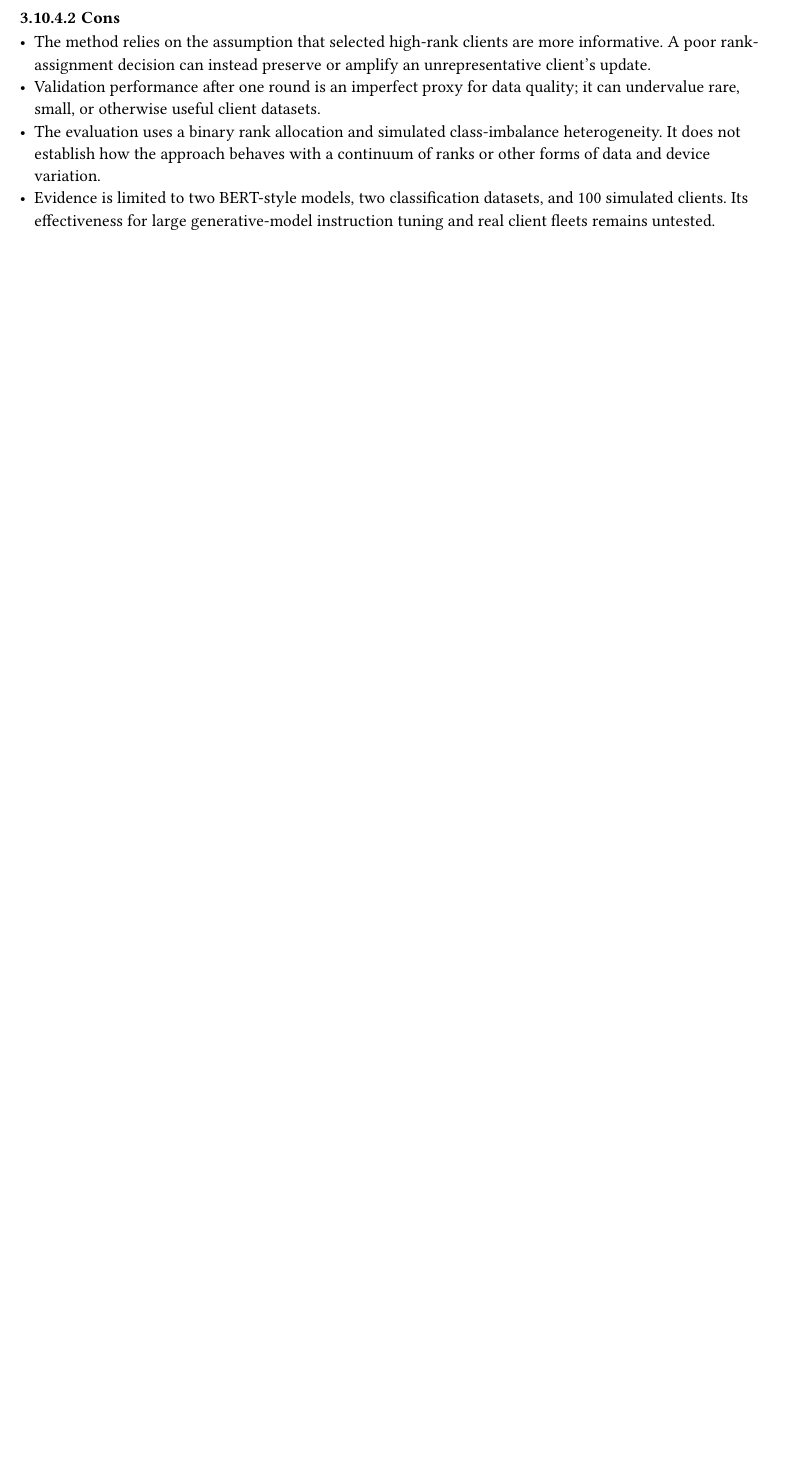
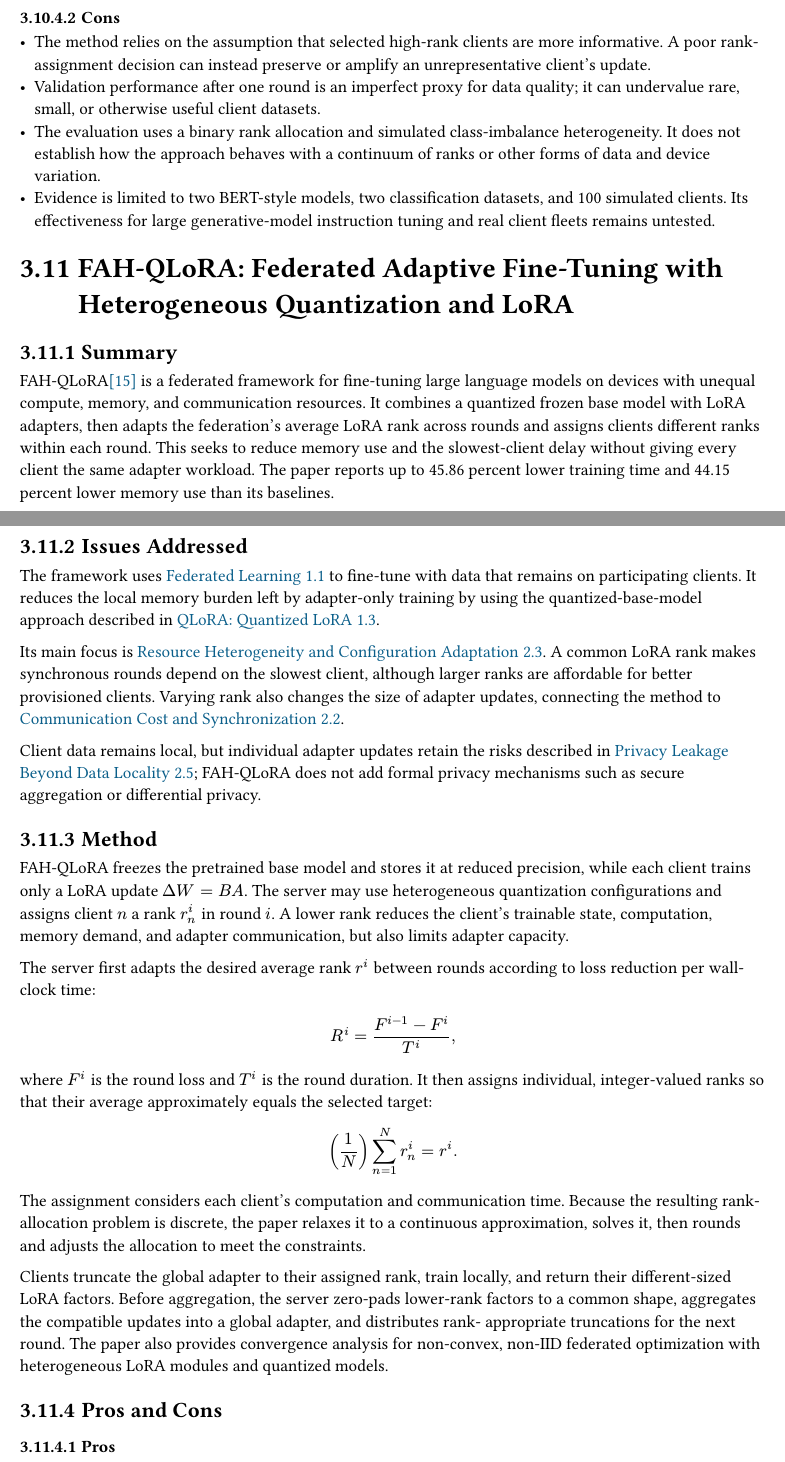
Before and after one commit to cccccabbage/Distributed-LLMs, a Typst document (Distributed-LLMs.typ, which reads papers/FAH-QLoRA.typ, reference.bib): part of page 20 of 26 before the commit and two parts of pages 20 and 21 of 27 after it, the two joined at a grey line, cut so that both start at the same text, the shorter picture padded with empty space. Compiled offline with Typst 0.15.

Commit message:
FAH-QLoRA

```diff
--- /dev/null
+++ b/papers/FAH-QLoRA.typ
@@ -0,0 +1,62 @@
+== FAH-QLoRA: Federated Adaptive Fine-Tuning with Heterogeneous Quantization and LoRA <paper-fah-qlora>
+
+=== Summary
+
+FAH-QLoRA@gao_federated_nodate is a federated framework for fine-tuning large language models on
+devices with unequal compute, memory, and communication resources. It combines a quantized frozen
+base model with LoRA adapters, then adapts the federation's average LoRA rank across rounds and
+assigns clients different ranks within each round. This seeks to reduce memory use and the
+slowest-client delay without giving every client the same adapter workload. The paper reports up to
+45.86 percent lower training time and 44.15 percent lower memory use than its baselines.
+
+=== Issues Addressed
+
+The framework uses @background-federated-learning[Federated Learning] to fine-tune with data that
+remains on participating clients. It reduces the local memory burden left by adapter-only training
+by using the quantized-base-model approach described in @background-qlora[QLoRA: Quantized LoRA].
+
+Its main focus is @issue-resource-heterogeneity[Resource Heterogeneity and Configuration
+  Adaptation]. A common LoRA rank makes synchronous rounds depend on the slowest client, although
+larger ranks are affordable for better provisioned clients. Varying rank also changes the size of
+adapter updates, connecting the method to @issue-communication-cost[Communication Cost and
+  Synchronization].
+
+Client data remains local, but individual adapter updates retain the risks described in
+@issue-privacy-leakage[Privacy Leakage Beyond Data Locality]; FAH-QLoRA does not add formal privacy
+mechanisms such as secure aggregation or differential privacy.
+
+=== Method
+
+FAH-QLoRA freezes the pretrained base model and stores it at reduced precision, while each client
+trains only a LoRA update $Delta W = B A$. The server may use heterogeneous quantization
+configurations and assigns client $n$ a rank $r_n^i$ in round $i$. A lower rank reduces the client's
+trainable state, computation, memory demand, and adapter communication, but also limits adapter
+capacity.
+
+The server first adapts the desired average rank $r^i$ between rounds according to loss reduction
+per wall-clock time:
+
+$
+  R^i = (F^(i - 1) - F^i) / T^i,
+$
+
+where $F^i$ is the round loss and $T^i$ is the round duration. It then assigns individual,
+integer-valued ranks so that their average approximately equals the selected target:
+
+$
+  (1 / N) sum_(n = 1)^N r_n^i = r^i.
+$
+
+The assignment considers each client's computation and communication time. Because the resulting
+rank-allocation problem is discrete, the paper relaxes it to a continuous approximation, solves it,
+then rounds and adjusts the allocation to meet the constraints.
+
+Clients truncate the global adapter to their assigned rank, train locally, and return their
+different-sized LoRA factors. Before aggregation, the server zero-pads lower-rank factors to a
+common shape, aggregates the compatible updates into a global adapter, and distributes rank-
+appropriate truncations for the next round. The paper also provides convergence analysis for
+non-convex, non-IID federated optimization with heterogeneous LoRA modules and quantized models.
+
+=== Pros and Cons
+
+==== Pros
@@ -0,0 +71,3 @@
+  percent in training time and 44.15 percent in memory use.
+
+==== Cons
--- a/reference.bib
+++ b/reference.bib
@@ -366,0 +371,4 @@ Accepted by Transactions on Machine Learning Research (TMLR), 2026},
+	language = {en},
+	author = {Gao, Zhidong and Zhang, Zhenxiao and Guo, Yuanxiong and Gong, Yanmin},
+	file = {PDF:C\:\\Users\\ccccc\\Zotero\\storage\\9YP4WVXE\\Gao 等 - Federated Adaptive Fine-Tuning of Large Language Models with Heterogeneous Quantization and LoRA.pdf:application/pdf},
+}
```
Also changed, not shown: AGENTS.md (+2 -1 lines), Distributed-LLMs.typ (+1 -0 lines), paper-list.csv (+1 -1 lines), papers/FAH-QLoRA.typ (19 more changed lines), reference.bib (8 more changed lines).
